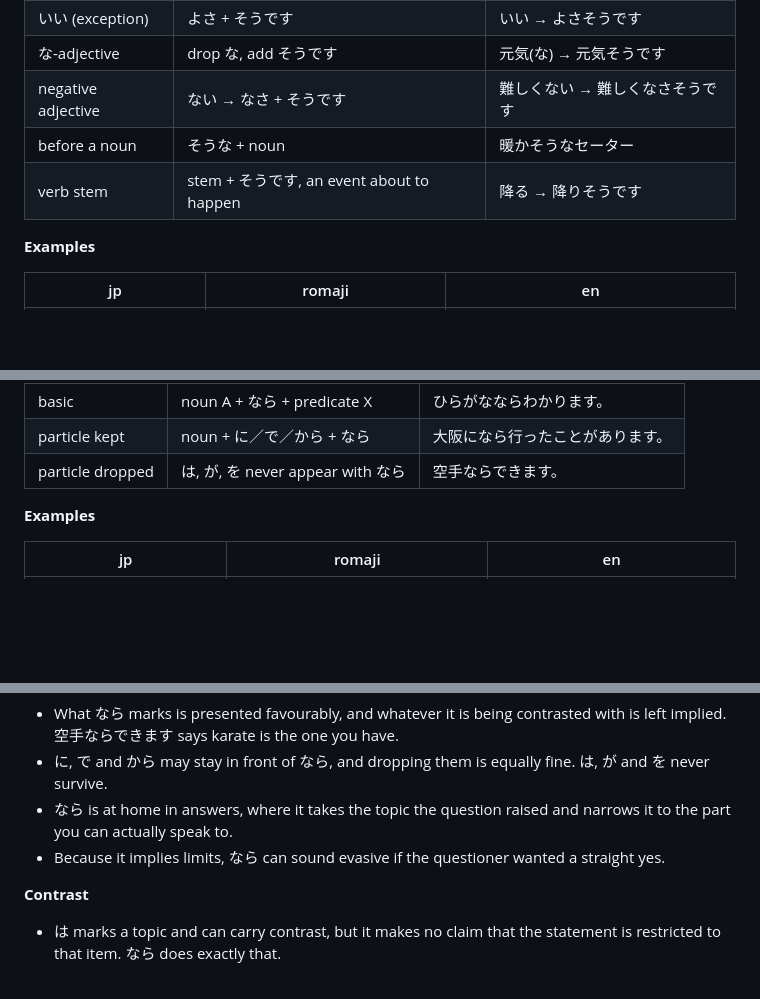
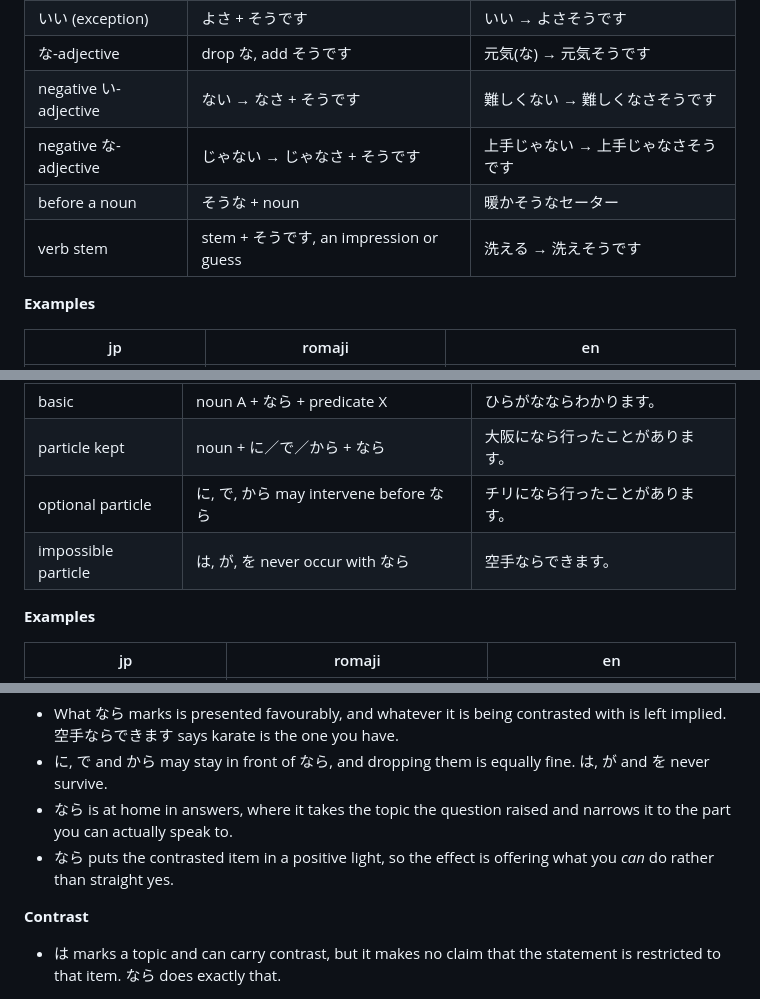
Before and after one commit to SHosio/hah-nani, a Markdown page: chapters/g2/l13.md, 3 parts joined by grey strips. GitHub-like rendering; blank space fills up the shorter version.

Commit message:
fix: correct L13 against the scan
Inverted verb-stem そうです definition, invented なら particle and frequency
rules, three bad examples, and six sentences lifted verbatim from the book.

Co-Authored-By: Claude Opus 5 (1M context) <noreply@anthropic.com>

```diff
--- a/chapters/g2/l13.md
+++ b/chapters/g2/l13.md
@@ -185,9 +185,10 @@ an adjective, and the result says the thing "seemingly" has that property.
 | い-adjective | drop い, add そうです | おいしい → おいしそうです |
 | いい (exception) | よさ + そうです | いい → よさそうです |
 | な-adjective | drop な, add そうです | 元気(な) → 元気そうです |
-| negative adjective | ない → なさ + そうです | 難しくない → 難しくなさそうです |
+| negative い-adjective | ない → なさ + そうです | 難しくない → 難しくなさそうです |
+| negative な-adjective | じゃない → じゃなさ + そうです | 上手じゃない → 上手じゃなさそうです |
 | before a noun | そうな + noun | 暖かそうなセーター |
-| verb stem | stem + そうです, an event about to happen | 降る → 降りそうです |
+| verb stem | stem + そうです, an impression or guess | 洗える → 洗えそうです |
 
 **Examples**
 
@@ -275,7 +276,8 @@ of a larger whole. なら always puts the item it marks in a positive light.
 |---|---|---|
 | basic | noun A + なら + predicate X | ひらがなならわかります。 |
 | particle kept | noun + に／で／から + なら | 大阪になら行ったことがあります。 |
-| particle dropped | は, が, を never appear with なら | 空手ならできます。 |
+| optional particle | に, で, から may intervene before なら | チリになら行ったことがあります。 |
+| impossible particle | は, が, を never occur with なら | 空手ならできます。 |
 
 **Examples**
 
@@ -296,7 +298,8 @@ of a larger whole. なら always puts the item it marks in a positive light.
   が and を never survive.
 - なら is at home in answers, where it takes the topic the question raised and
   narrows it to the part you can actually speak to.
-- Because it implies limits, なら can sound evasive if the questioner wanted a
+- なら puts the contrasted item in a positive light, so the effect is offering
+  what you *can* do rather than
   straight yes.
 
 **Contrast**
```
Also changed, not shown: other parts of chapters/g2/l13.md (+4 -3 lines).
